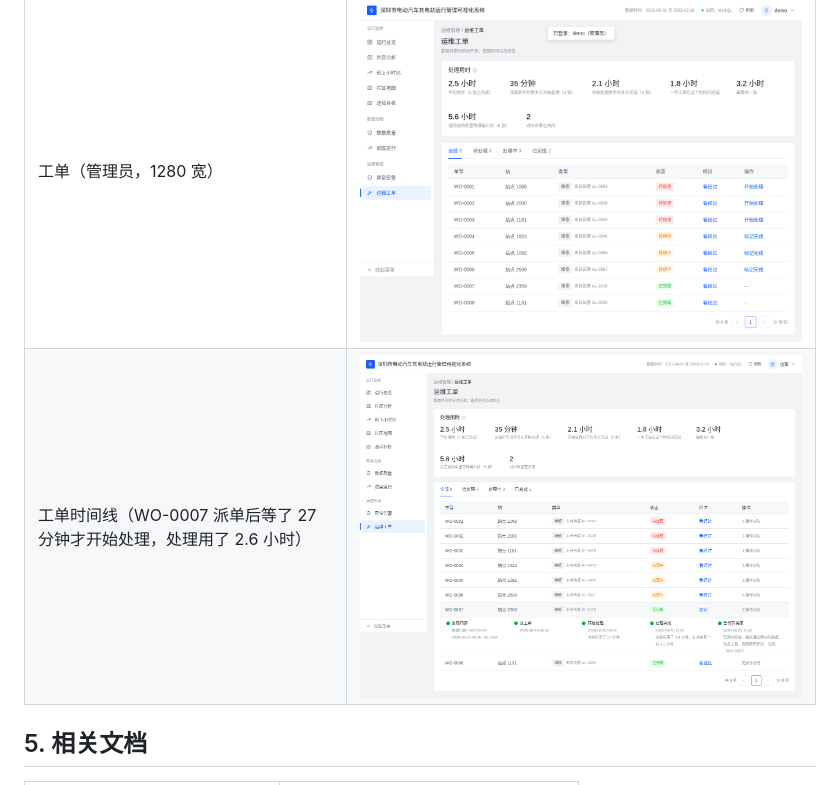
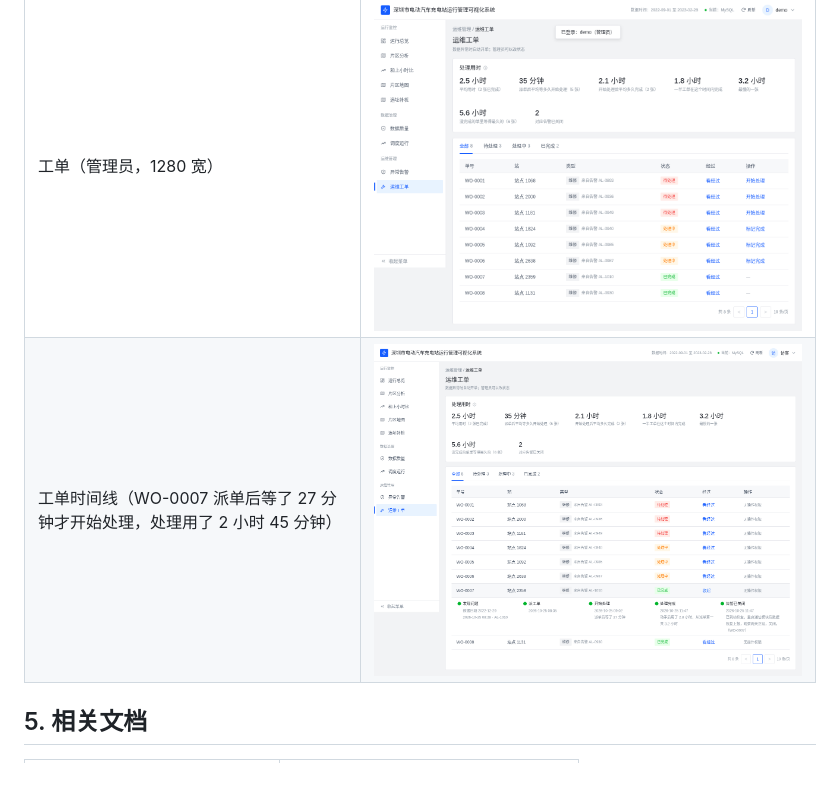
Before and after one commit to inkrhymes/sz-ev-charging, a Markdown page: README.md, the part around the change. GitHub-like rendering.

Commit message:
README: ticket_timeline caption 处理用了 2 小时 45 分钟 (09:02–11:47)

```diff
--- a/README.md
+++ b/README.md
@@ -80,7 +80,7 @@ python3 scripts/smoke_live.py                          # 线上冒烟检查（8
 | 调度运行（每天每一步的耗时和状态） | ![runs_day](docs/screenshots/runs_day.png) |
 | 工单 | ![tickets](docs/screenshots/tickets.png) |
 | 工单（管理员，1280 宽） | ![tickets_admin_1280](docs/screenshots/tickets_admin_1280.png) |
-| 工单时间线（WO-0007 派单后等了 27 分钟才开始处理，处理用了 2.6 小时） | ![ticket_timeline](docs/screenshots/ticket_timeline.png) |
+| 工单时间线（WO-0007 派单后等了 27 分钟才开始处理，处理用了 2 小时 45 分钟） | ![ticket_timeline](docs/screenshots/ticket_timeline.png) |
 
 ## 5. 相关文档
 
```
